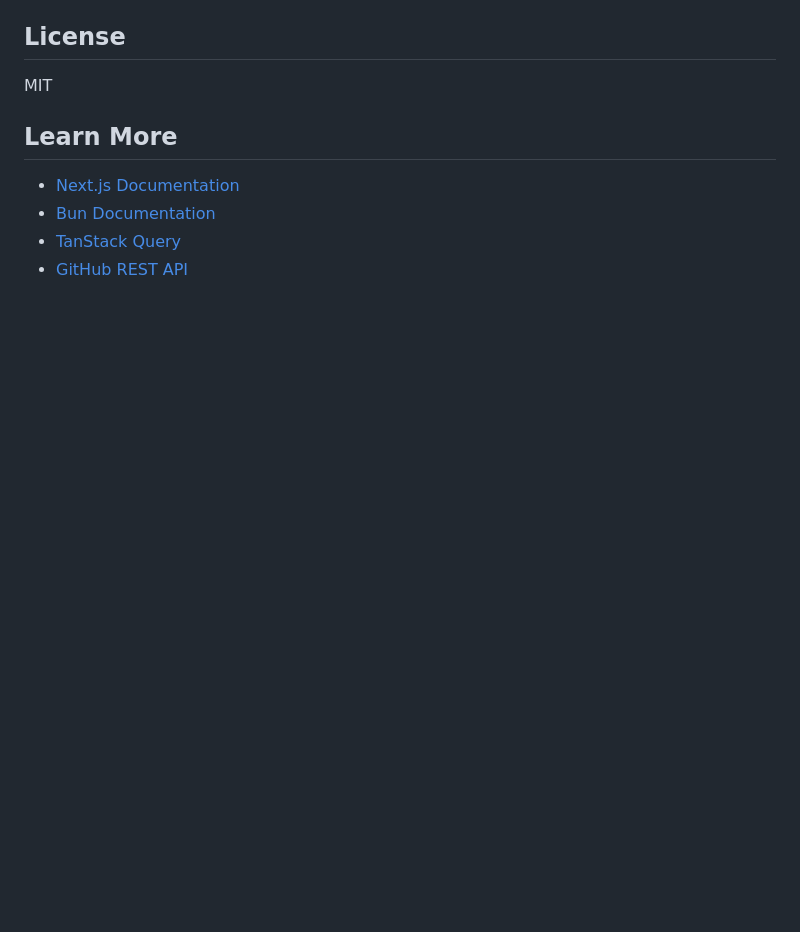
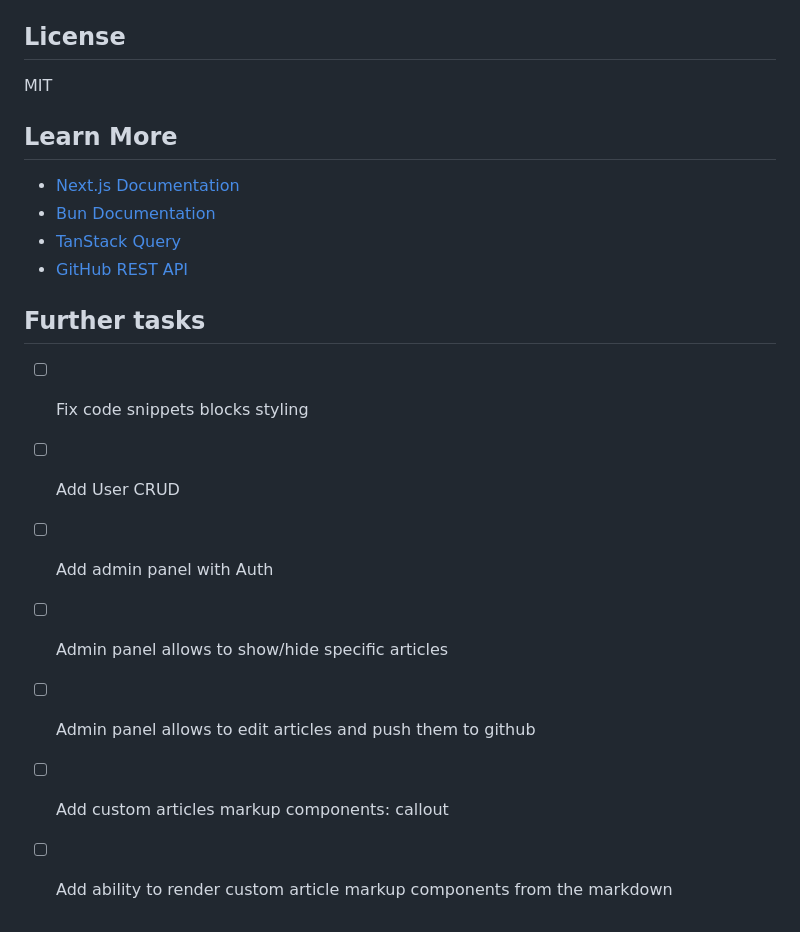
Before and after one commit to Segodnya/giran, a Markdown page: README.md, the part around the change. GitHub-like rendering; blank space fills up the shorter version.

Commit message:
docs: add further tasks section to README.md with planned features and improvements

```diff
--- a/README.md
+++ b/README.md
@@ -342,3 +342,13 @@ MIT
 - [Bun Documentation](https://bun.sh/docs)
 - [TanStack Query](https://tanstack.com/query/latest)
 - [GitHub REST API](https://docs.github.com/en/rest)
+
+## Further tasks
+
+- [ ] Fix code snippets blocks styling
+- [ ] Add User CRUD
+- [ ] Add admin panel with Auth
+- [ ] Admin panel allows to show/hide specific articles
+- [ ] Admin panel allows to edit articles and push them to github
+- [ ] Add custom articles markup components: callout
+- [ ] Add ability to render custom article markup components from the markdown
```
